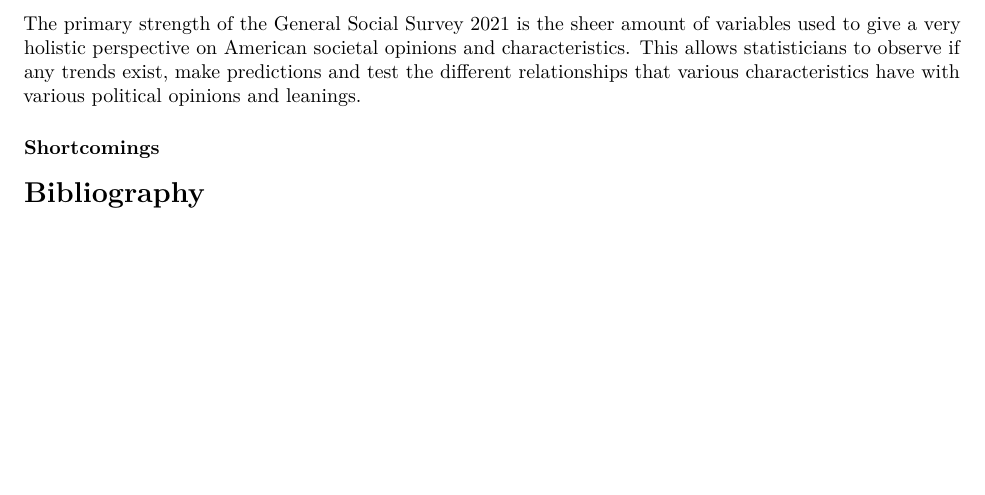
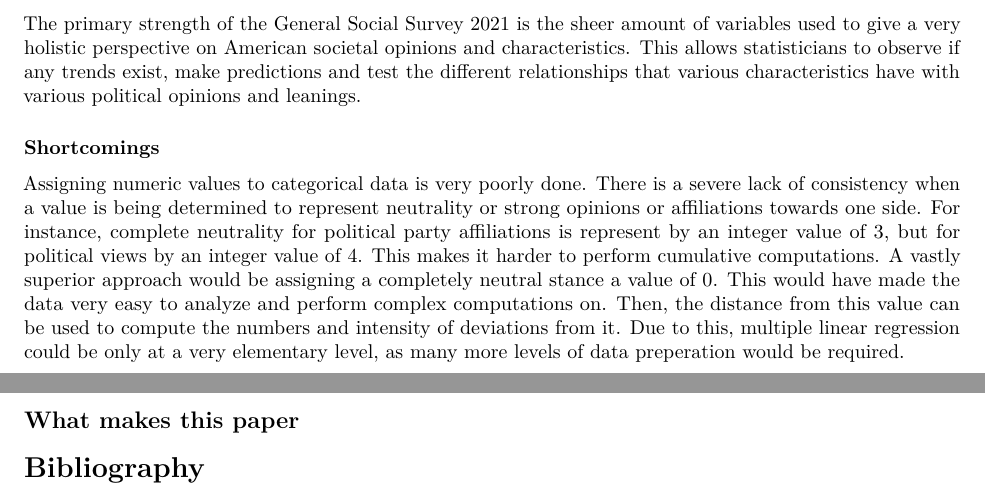
Before and after one commit to yfuoft/p3, an R Markdown document (p3.Rmd): part of page 9 of 10 before the commit and two parts of pages 9 and 10 of 10 after it, the two joined at a grey line, cut so that both start at the same text, the shorter picture padded with empty space. Rendered offline with R 4.5, knitr and Pandoc, then LaTeX, with nearby package versions; code that draws random numbers runs with fixed seeds of ours; some code elsewhere in the file could not run offline.

Commit message:
Added Discussion Section.

````diff
--- a/p3.Rmd
+++ b/p3.Rmd
@@ -217,8 +217,9 @@ The primary strength of the General Social Survey 2021 is the sheer amount of va
 
 ### Shortcomings
 
+Assigning numeric values to categorical data is very poorly done. There is a severe lack of consistency when a value is being determined to represent neutrality or strong opinions or affiliations towards one side. For instance, complete neutrality for political party affiliations is represent by an integer value of 3, but for political views by an integer value of 4. This makes it harder to perform cumulative computations. A vastly superior approach would be assigning a completely neutral stance a value of 0. This would have made the data very easy to analyze and perform complex computations on. Then, the distance from this value can be used to compute the numbers and intensity of deviations from it. Due to this, multiple linear regression could be only at a very elementary level, as many more levels of data preperation would be required.
 
-
+## What makes this paper
 # Bibliography
 
 ```{r, echo=FALSE, warning=FALSE}
````
